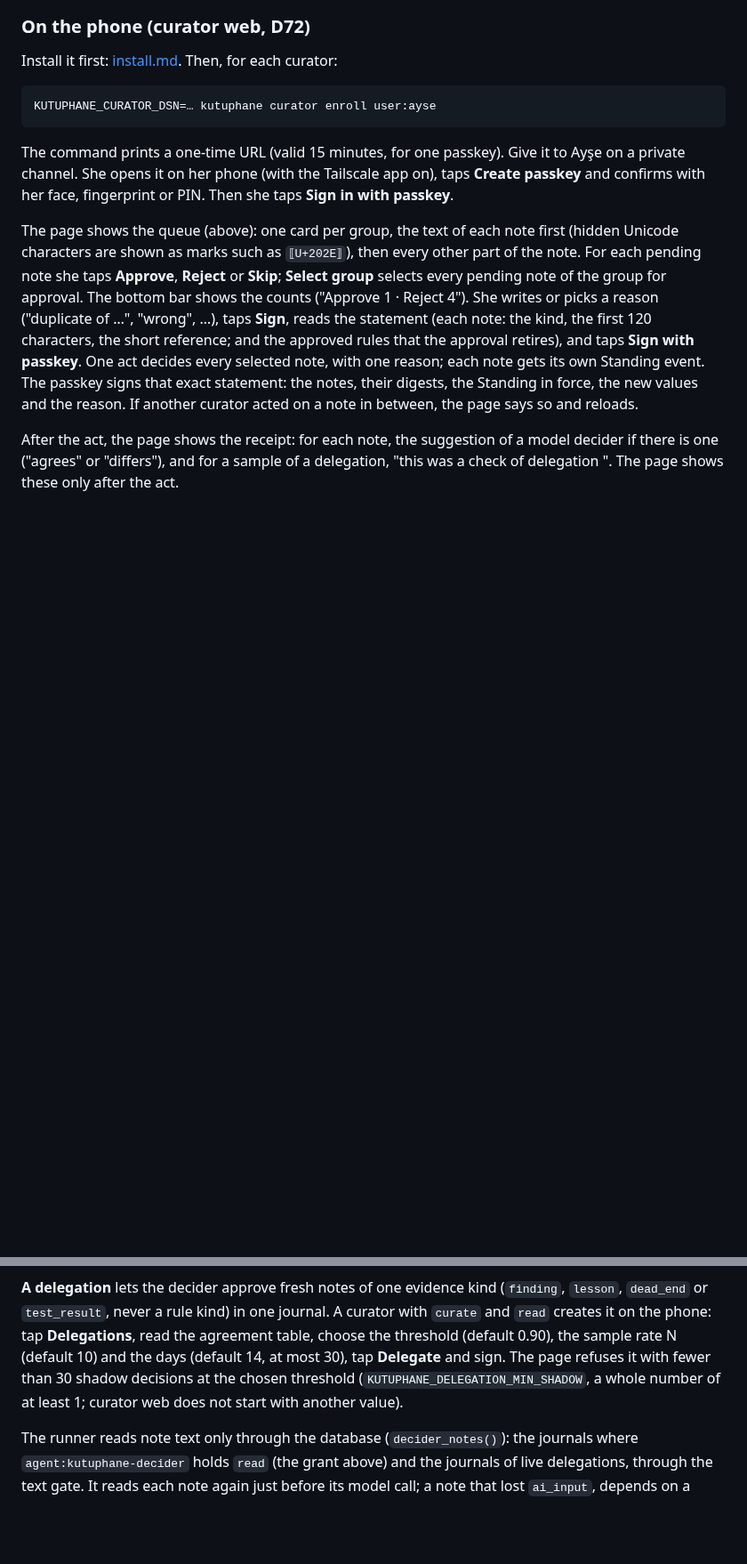
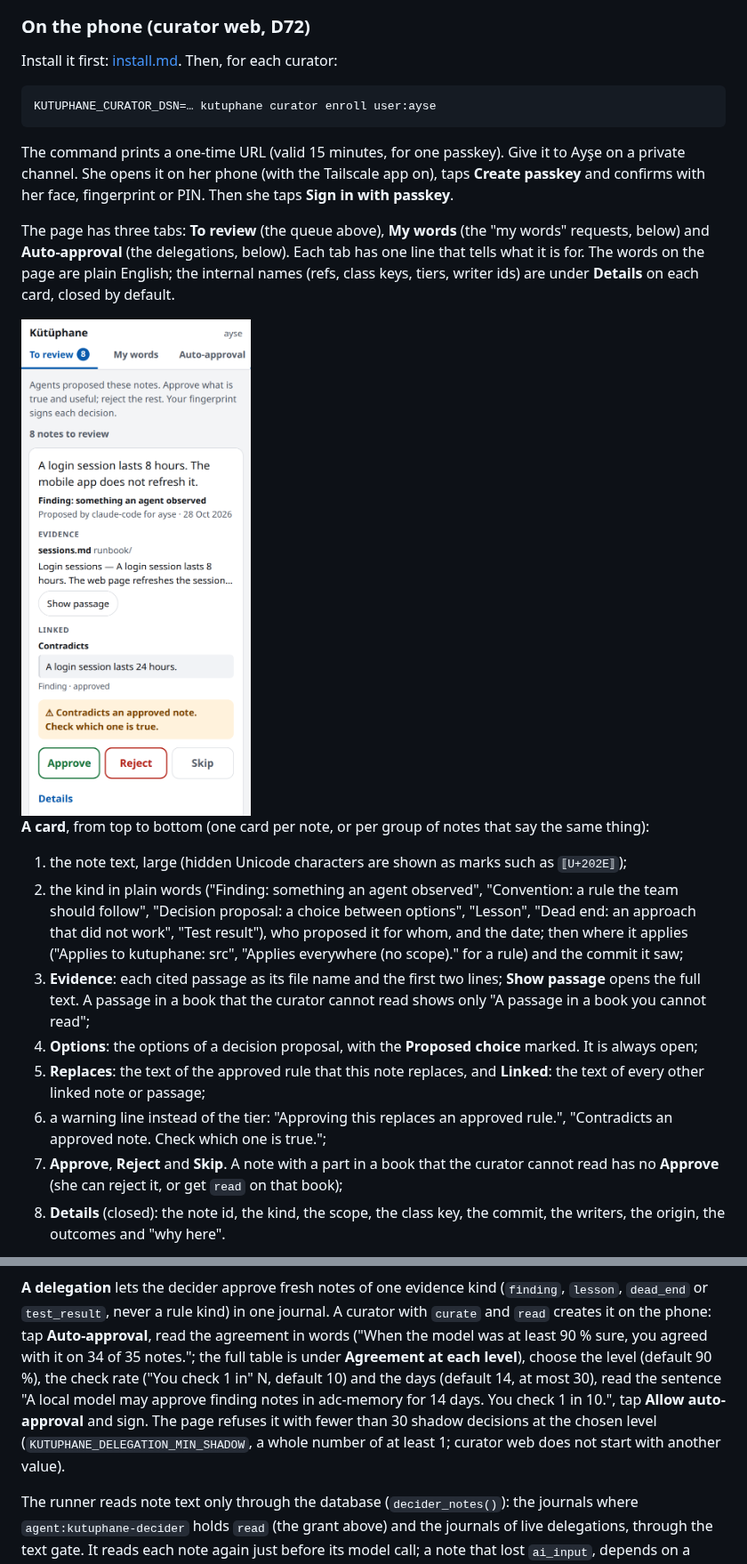
Before and after one commit to ekaynac/kutuphane, a Markdown page: docs/guide/operations.md, 2 parts joined by grey strips. Shown at 89% size. GitHub-like rendering; pictures changed too: docs/guide/img/curator-queue.png (added); blank space fills up the shorter version.

```diff
--- a/docs/guide/operations.md
+++ b/docs/guide/operations.md
@@ -604,15 +606,29 @@ The command prints a one-time URL (valid 15 minutes, for one passkey). Give it t
 opens it on her phone (with the Tailscale app on), taps **Create passkey** and confirms with her face, fingerprint or
 PIN. Then she taps **Sign in with passkey**.
 
-The page shows the queue (above): one card per group, the text of each note first (hidden Unicode characters are
-shown as marks such as `⟦U+202E⟧`), then every other part of the note. For each pending note she taps **Approve**,
-**Reject** or **Skip**; **Select group** selects every pending note of the group for approval. The bottom bar shows
-the counts ("Approve 1 · Reject 4"). She writes or picks a reason ("duplicate of …", "wrong", …), taps **Sign**,
-reads the statement (each note: the kind, the first 120 characters, the short reference; and the approved rules that
-the approval retires), and taps **Sign with passkey**. One act decides every selected note, with one reason; each
-note gets its own Standing event. The passkey signs that exact statement: the notes, their digests, the Standing in
-force, the new values and the reason. If another curator acted on a note in between, the page says so and reloads.
+The page has three tabs: **To review** (the queue above), **My words** (the "my words" requests, below) and
+**Auto-approval** (the delegations, below). Each tab has one line that tells what it is for. The words on the page
+are plain English; the internal names (refs, class keys, tiers, writer ids) are under **Details** on each card,
+closed by default.
 
-After the act, the page shows the receipt: for each note, the suggestion of a model decider if there is one ("agrees"
-or "differs"), and for a sample of a delegation, "this was a check of delegation <id>". The page shows these only
-after the act.
+<img src="img/curator-queue.png" alt="The To review tab on a phone: a finding with its evidence and a warning" width="300">
+
+**A card**, from top to bottom (one card per note, or per group of notes that say the same thing):
+
+1. the note text, large (hidden Unicode characters are shown as marks such as `⟦U+202E⟧`);
+2. the kind in plain words ("Finding: something an agent observed", "Convention: a rule the team should
+   follow", "Decision proposal: a choice between options", "Lesson", "Dead end: an approach that did not work",
+   "Test result"), who proposed it for whom, and the date; then where it applies ("Applies to kutuphane: src",
+   "Applies everywhere (no scope)." for a rule) and the commit it saw;
+3. **Evidence**: each cited passage as its file name and the first two lines; **Show passage** opens the full text.
+   A passage in a book that the curator cannot read shows only "A passage in a book you cannot read";
+4. **Options**: the options of a decision proposal, with the **Proposed choice** marked. It is always open;
+5. **Replaces**: the text of the approved rule that this note replaces, and **Linked**: the text of every other
+   linked note or passage;
+6. a warning line instead of the tier: "Approving this replaces an approved rule.", "Contradicts an approved note.
+   Check which one is true.";
+7. **Approve**, **Reject** and **Skip**. A note with a part in a book that the curator cannot read has no
+   **Approve** (she can reject it, or get `read` on that book);
+8. **Details** (closed): the note id, the kind, the scope, the class key, the commit, the writers, the origin, the
+   outcomes and "why here".
+
@@ -705,10 +740,12 @@ event is `approved` or `rejected`: `n`, the share approved, and the Wilson 95 %
 
 **A delegation** lets the decider approve fresh notes of one evidence kind (`finding`, `lesson`, `dead_end` or
 `test_result`, never a rule kind) in one journal. A curator with `curate` and `read` creates it on the phone: tap
-**Delegations**, read the agreement table, choose the threshold (default 0.90), the sample rate N (default 10) and
-the days (default 14, at most 30), tap **Delegate** and sign. The page refuses it with fewer than 30 shadow decisions
-at the chosen threshold (`KUTUPHANE_DELEGATION_MIN_SHADOW`, a whole number of at least 1; curator web does not start
-with another value).
+**Auto-approval**, read the agreement in words ("When the model was at least 90 % sure, you agreed with it on 34 of 35
+notes."; the full table is under **Agreement at each level**), choose the level (default 90 %), the check rate
+("You check 1 in" N, default 10) and the days (default 14, at most 30), read the sentence "A local model may approve
+finding notes in adc-memory for 14 days. You check 1 in 10.", tap **Allow auto-approval** and sign. The page refuses
+it with fewer than 30 shadow decisions at the chosen level (`KUTUPHANE_DELEGATION_MIN_SHADOW`, a whole number of at
+least 1; curator web does not start with another value).
 
 The runner reads note text only through the database (`decider_notes()`): the journals where
 `agent:kutuphane-decider` holds `read` (the grant above) and the journals of live delegations, through the text gate.
```
Also changed, not shown: other parts of docs/guide/operations.md (+31 -9 lines), docs/guide/changelog.md (+5 -0 lines), docs/guide/img/curator-decision.png (added), docs/guide/img/curator-sign.png (added), 12 other files.
